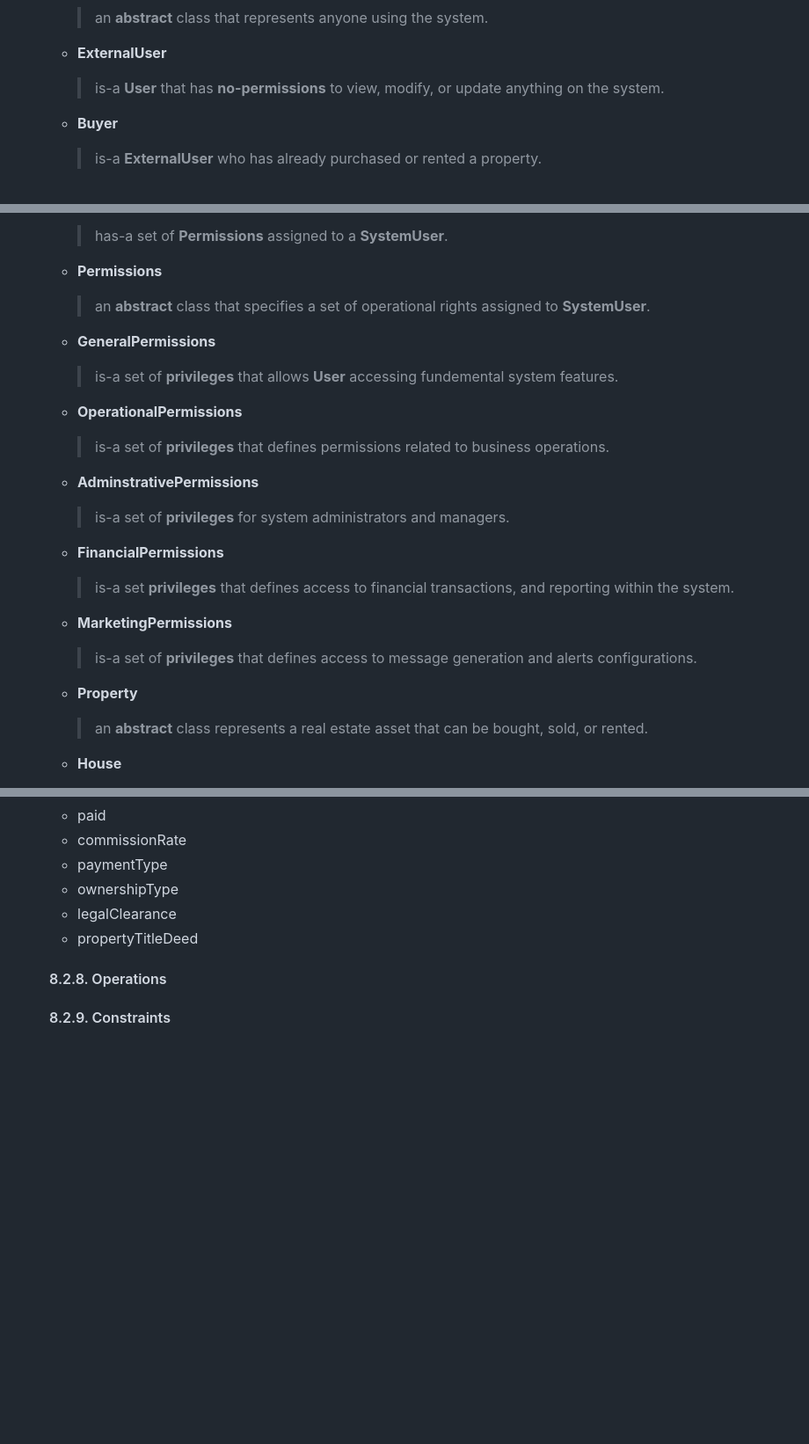
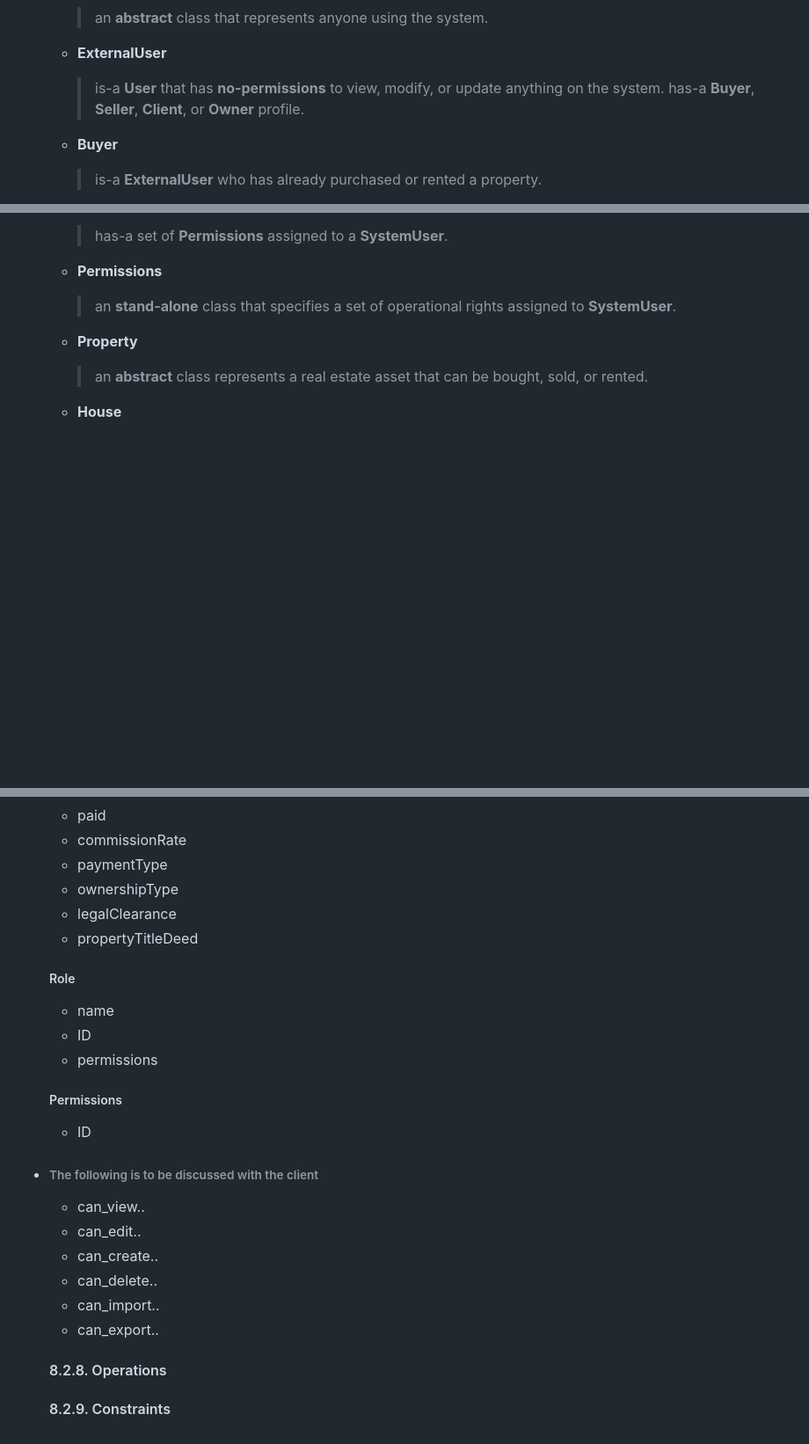
Before and after one commit to 00sos00/oose, a Markdown page: SRS.md, 3 parts joined by grey strips. Shown at 88% size. Rendered like a GitHub page; blank space fills up the shorter version.

Commit message:
add attributes - change relation in ExternalUser with derived classes to be has-a instead of is-a

```diff
--- a/SRS.md
+++ b/SRS.md
@@ -2072,6 +2064,7 @@ The system relies on multiple connections to ensure security and efficieny in da
   - **ExternalUser**
 
     > is-a **User** that has **no-permissions** to view, modify, or update anything on the system.
+	> has-a **Buyer**, **Seller**, **Client**, or **Owner** profile.
 
   - **Buyer**
 
@@ -2100,27 +2093,7 @@ The system relies on multiple connections to ensure security and efficieny in da
 
   - **Permissions**
 
-    > an **abstract** class that specifies a set of operational rights assigned to **SystemUser**.
-
-  - **GeneralPermissions**
-
-    > is-a set of **privileges** that allows **User** accessing fundemental system features.
-
-  - **OperationalPermissions**
-
-    > is-a set of **privileges** that defines permissions related to business operations.
-
-  - **AdminstrativePermissions**
-
-    > is-a set of **privileges** for system administrators and managers.
-
-  - **FinancialPermissions**
-
-    > is-a set **privileges** that defines access to financial transactions, and reporting within the system.
-
-  - **MarketingPermissions**
-
-    > is-a set of **privileges** that defines access to message generation and alerts configurations.
+    > an **stand-alone** class that specifies a set of operational rights assigned to **SystemUser**.
 
   - **Property**
 
@@ -2510,6 +2455,19 @@ The system relies on multiple connections to ensure security and efficieny in da
   - ownershipType
   - legalClearance
   - propertyTitleDeed
+  ##### Role
+  - name
+  - ID
+  - permissions
+  ##### Permissions
+  - ID
+- ###### The following is to be discussed with the client
+  - can_view..
+  - can_edit..
+  - can_create..
+  - can_delete..
+  - can_import..
+  - can_export..
 
   #### 8.2.8. Operations
 
```
Also changed, not shown: other parts of SRS.md (+6 -42 lines).
